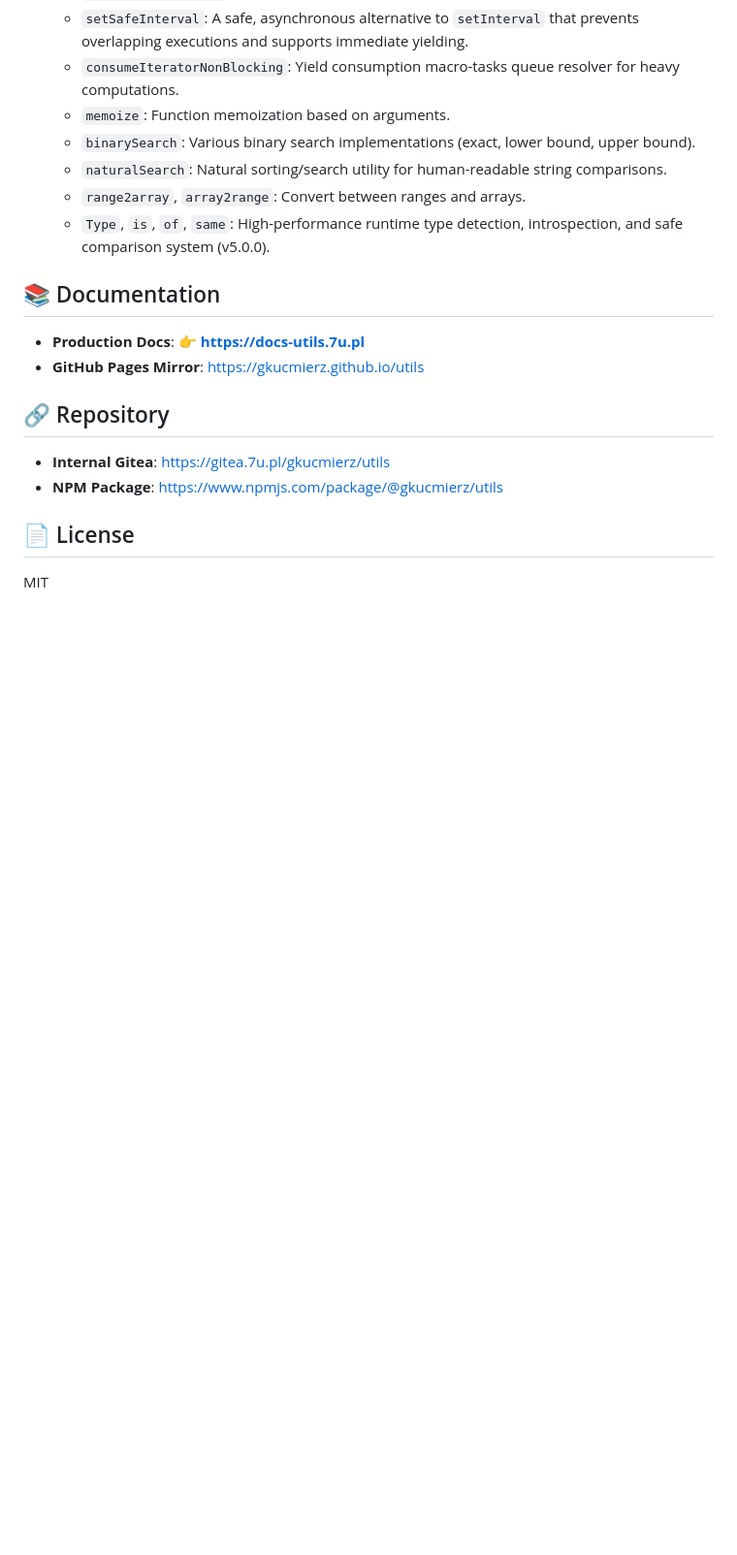
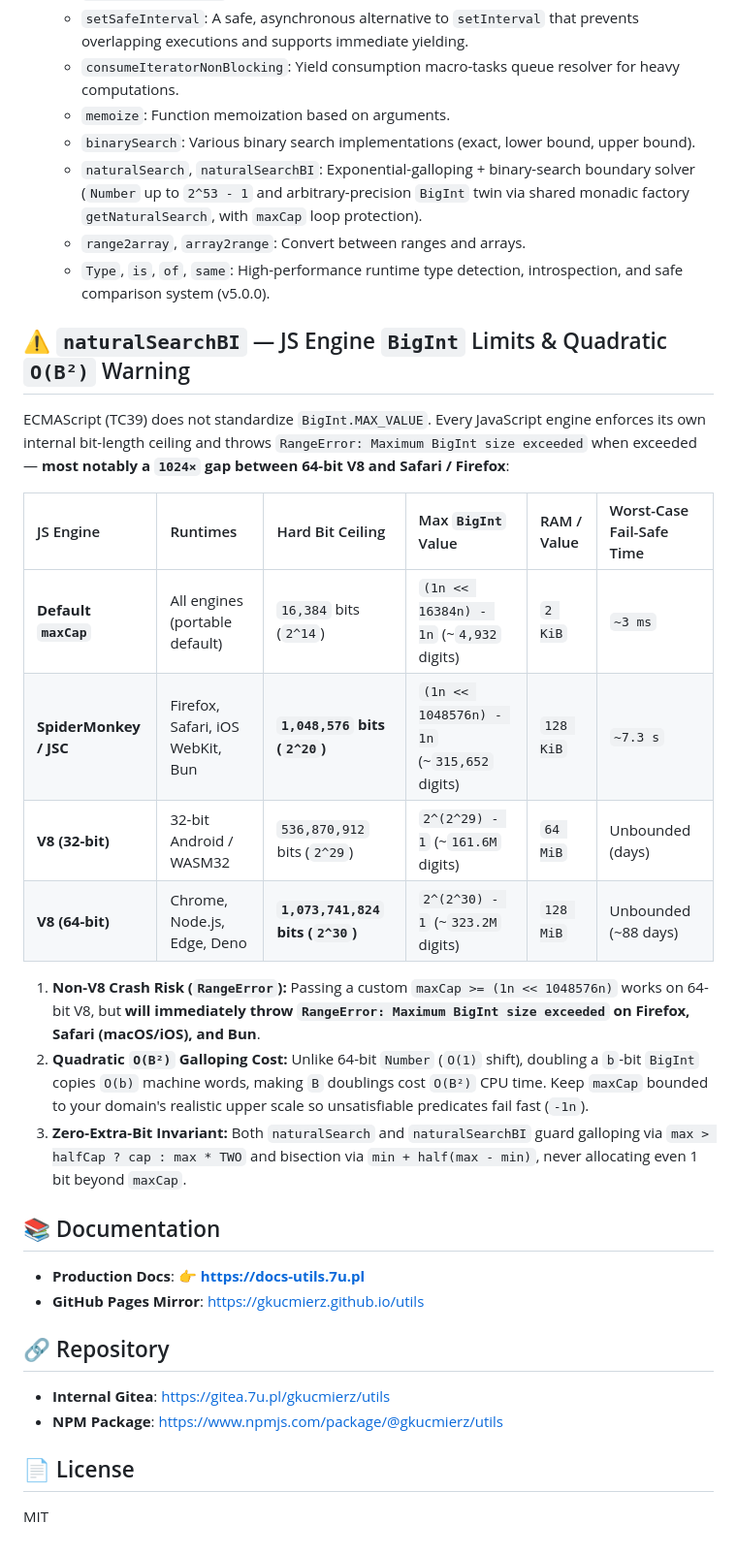
Before and after one commit to gkucmierz/utils, a Markdown page: README.md, the part around the change. Shown at 97% size. Rendered like a GitHub page; blank space fills up the shorter version.

Commit message:
docs(readme): update documentation ([5.5.0] - 2026-11-12) in CHANGELOG, README
- CHANGELOG.md (+9 / -0) — sections: [5.5.0] - 2026-11-12; ✨ Added & Improved
- README.md (+16 / -1) — sections: ⚠️ naturalSearchBI — JS Engine BigInt Limits & Quadratic O(B²) Warning

```diff
--- a/README.md
+++ b/README.md
@@ -75,9 +75,24 @@ This library provides a wide range of mathematical functions and data structures
   - `consumeIteratorNonBlocking`: Yield consumption macro-tasks queue resolver for heavy computations.
   - `memoize`: Function memoization based on arguments.
   - `binarySearch`: Various binary search implementations (exact, lower bound, upper bound).
-  - `naturalSearch`: Natural sorting/search utility for human-readable string comparisons.
+  - `naturalSearch`, `naturalSearchBI`: Exponential-galloping + binary-search boundary solver (`Number` up to `2^53 - 1` and arbitrary-precision `BigInt` twin via shared monadic factory `getNaturalSearch`, with `maxCap` loop protection).
   - `range2array`, `array2range`: Convert between ranges and arrays.
   - `Type`, `is`, `of`, `same`: High-performance runtime type detection, introspection, and safe comparison system (v5.0.0).
+
+## ⚠️ `naturalSearchBI` — JS Engine `BigInt` Limits & Quadratic `O(B²)` Warning
+
+ECMAScript (TC39) does not standardize `BigInt.MAX_VALUE`. Every JavaScript engine enforces its own internal bit-length ceiling and throws `RangeError: Maximum BigInt size exceeded` when exceeded — **most notably a `1024×` gap between 64-bit V8 and Safari / Firefox**:
+
+| JS Engine | Runtimes | Hard Bit Ceiling | Max `BigInt` Value | RAM / Value | Worst-Case Fail-Safe Time |
+| :--- | :--- | :--- | :--- | :--- | :--- |
+| **Default `maxCap`** | All engines (portable default) | `16,384` bits (`2^14`) | `(1n << 16384n) - 1n` (~`4,932` digits) | `2 KiB` | `~3 ms` |
+| **SpiderMonkey / JSC** | Firefox, Safari, iOS WebKit, Bun | **`1,048,576` bits (`2^20`)** | `(1n << 1048576n) - 1n` (~`315,652` digits) | `128 KiB` | `~7.3 s` |
+| **V8 (32-bit)** | 32-bit Android / WASM32 | `536,870,912` bits (`2^29`) | `2^(2^29) - 1` (~`161.6M` digits) | `64 MiB` | Unbounded (days) |
+| **V8 (64-bit)** | Chrome, Node.js, Edge, Deno | **`1,073,741,824` bits (`2^30`)** | `2^(2^30) - 1` (~`323.2M` digits) | `128 MiB` | Unbounded (~88 days) |
+
+1. **Non-V8 Crash Risk (`RangeError`):** Passing a custom `maxCap >= (1n << 1048576n)` works on 64-bit V8, but **will immediately throw `RangeError: Maximum BigInt size exceeded` on Firefox, Safari (macOS/iOS), and Bun**.
+2. **Quadratic `O(B²)` Galloping Cost:** Unlike 64-bit `Number` (`O(1)` shift), doubling a `b`-bit `BigInt` copies `O(b)` machine words, making `B` doublings cost `O(B²)` CPU time. Keep `maxCap` bounded to your domain's realistic upper scale so unsatisfiable predicates fail fast (`-1n`).
+3. **Zero-Extra-Bit Invariant:** Both `naturalSearch` and `naturalSearchBI` guard galloping via `max > halfCap ? cap : max * TWO` and bisection via `min + half(max - min)`, never allocating even 1 bit beyond `maxCap`.
 
 ## 📚 Documentation
 
```
Also changed, not shown: CHANGELOG.md (+9 -0 lines).
